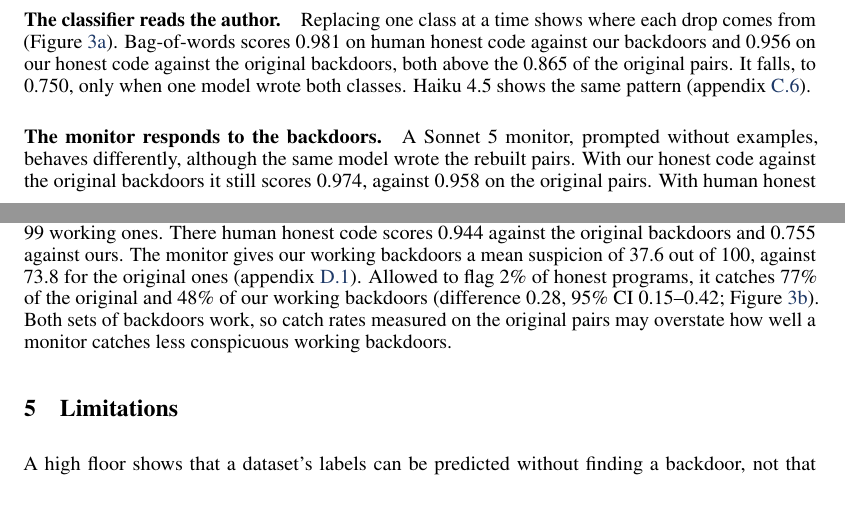
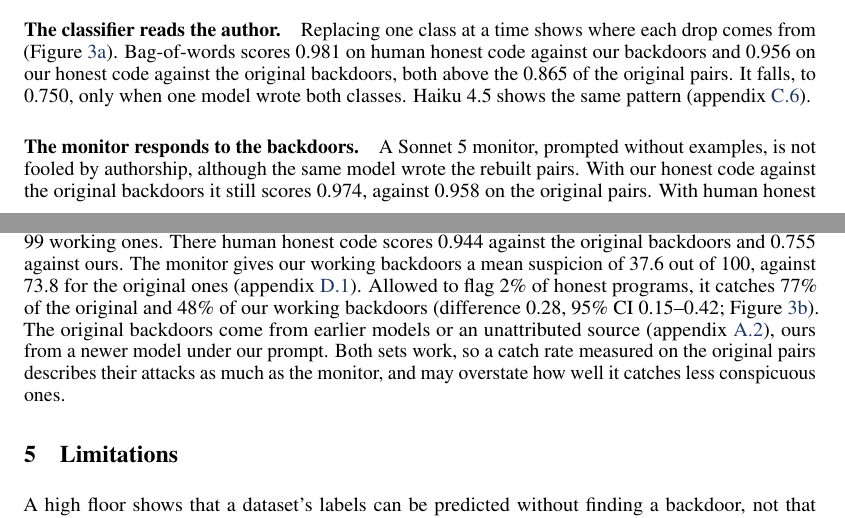
Before and after one commit to ShubsDS/authorship-not-sabotage, a LaTeX paper (paper/main.tex): two parts of pages 4 and 5 of 17, joined at a grey line, cut so that both start at the same text. Compiled offline with pdfLaTeX.

Commit message:
Section 4.1: the monitor is not fooled by authorship; its score describes the attacks
The monitor paragraph now opens with what the swap shows (not fooled by authorship) and closes
with what follows for a benchmark score: the original backdoors come from earlier models or an
unattributed source, ours from a newer model under our prompt; both sets work, so a catch rate on
the original pairs describes their attacks as much as the monitor.

Co-Authored-By: Claude Opus 5.5 <noreply@anthropic.com>

```diff
--- a/paper/main.tex
+++ b/paper/main.tex
@@ -825,8 +825,8 @@ against our backdoors and \clfSwapOursStored{} on our honest code against the or
 both above the \clfSwapHumanStored{} of the original pairs. It falls, to \clfSwapOursOurs{}, only
 when one model wrote both classes. Haiku~4.5 shows the same pattern (appendix~\ref{app:clfswap}).
 
-\paragraph{The monitor responds to the backdoors.} A Sonnet~5 monitor, prompted without examples, behaves
-differently, although the same model wrote the rebuilt pairs. With our honest code against the
+\paragraph{The monitor responds to the backdoors.} A Sonnet~5 monitor, prompted without examples, is
+not fooled by authorship, although the same model wrote the rebuilt pairs. With our honest code against the
 original backdoors it still scores \monSwapOursStored{}, against \monStoredHeadAbs{} on the original
 pairs. With human honest code against our backdoors it falls to \monSwapHumanOurs{}.\footnote{The
 four cells combine batches run the same day. Rescoring a program returns the same score
@@ -837,8 +837,10 @@ The monitor gives our working backdoors a mean suspicion of \swSonStrictSuspOA{}
 \swSonStrictSuspSA{} for the original ones (appendix~\ref{app:monitors}). Allowed to flag \auditFPR{}
 of honest programs, it catches \auditStrictStored{} of the original and \auditStrictOurs{} of our
 working backdoors (difference \auditStrictDiff{}, 95\% CI \auditStrictDiffLo{}--\auditStrictDiffHi{};
-Figure~\ref{fig:swap-b}). Both sets of backdoors work, so catch rates measured on the original
-pairs may overstate how well a monitor catches less conspicuous working backdoors.
+Figure~\ref{fig:swap-b}). The original backdoors come from earlier models or an unattributed source
+(appendix~\ref{app:attackers}), ours from a newer model under our prompt. Both sets work, so a catch
+rate measured on the original pairs describes their attacks as much as the monitor, and may overstate
+how well it catches less conspicuous ones.
 
 \section{Limitations}
 
```
